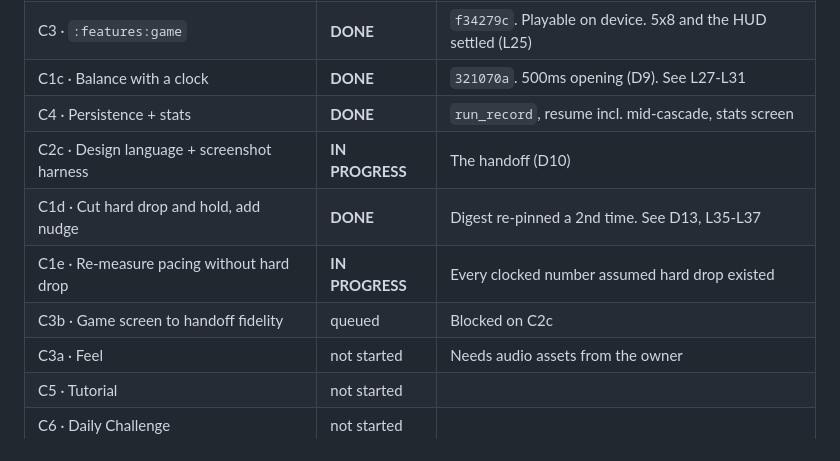
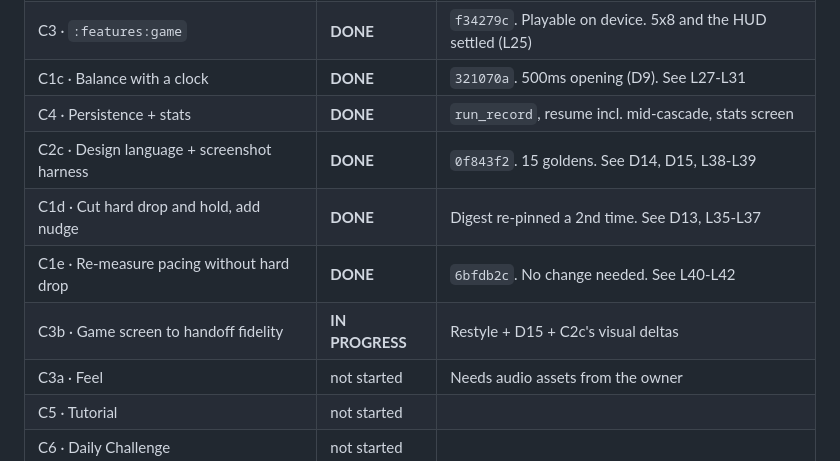
Before and after one commit to Elijah-Dangerfield/Drop2048, a Markdown page: docs/ORCHESTRATION.md, the part around one of its changes. GitHub-like rendering.

```diff
--- a/docs/ORCHESTRATION.md
+++ b/docs/ORCHESTRATION.md
@@ -20,10 +20,10 @@ things are the way they are, and what bit us.** If you are a subagent, read all
 | C3 · `:features:game` | **DONE** | `f34279c`. Playable on device. 5x8 and the HUD settled (L25) |
 | C1c · Balance with a clock | **DONE** | `321070a`. 500ms opening (D9). See L27-L31 |
 | C4 · Persistence + stats | **DONE** | `run_record`, resume incl. mid-cascade, stats screen |
-| C2c · Design language + screenshot harness | **IN PROGRESS** | The handoff (D10) |
+| C2c · Design language + screenshot harness | **DONE** | `0f843f2`. 15 goldens. See D14, D15, L38-L39 |
 | C1d · Cut hard drop and hold, add nudge | **DONE** | Digest re-pinned a 2nd time. See D13, L35-L37 |
-| C1e · Re-measure pacing without hard drop | **IN PROGRESS** | Every clocked number assumed hard drop existed |
-| C3b · Game screen to handoff fidelity | queued | Blocked on C2c |
+| C1e · Re-measure pacing without hard drop | **DONE** | `6bfdb2c`. No change needed. See L40-L42 |
+| C3b · Game screen to handoff fidelity | **IN PROGRESS** | Restyle + D15 + C2c's visual deltas |
 | C3a · Feel | not started | Needs audio assets from the owner |
 | C5 · Tutorial | not started | |
 | C6 · Daily Challenge | not started | |
```
Also changed, not shown: other parts of docs/ORCHESTRATION.md (+106 -2 lines).
